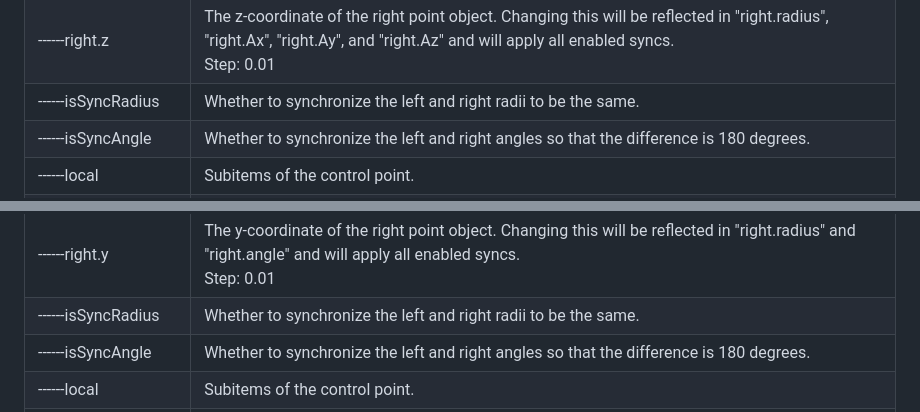
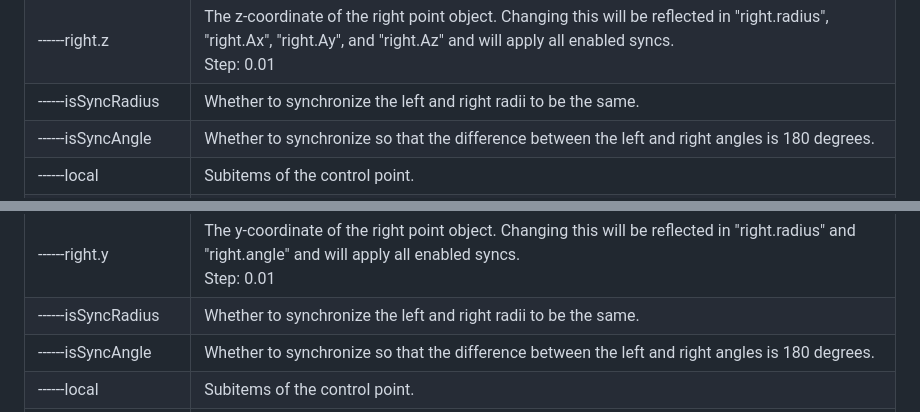
Before and after one commit to nut753908/costume-design, a Markdown page: doc/hair-bundle/guide.md, 2 parts joined by grey strips. GitHub-like rendering.

Commit message:
modify description

```diff
--- a/doc/hair-bundle/guide.md
+++ b/doc/hair-bundle/guide.md
@@ -89,7 +89,7 @@ The control panel contains the following items.
 | ------right.y           | The y-coordinate of the right point object. Changing this will be reflected in "right.radius", "right.Ax", "right.Ay", and "right.Az" and will apply all enabled syncs.<br>Step: 0.01 |
 | ------right.z           | The z-coordinate of the right point object. Changing this will be reflected in "right.radius", "right.Ax", "right.Ay", and "right.Az" and will apply all enabled syncs.<br>Step: 0.01 |
 | ------isSyncRadius      | Whether to synchronize the left and right radii to be the same. |
-| ------isSyncAngle       | Whether to synchronize the left and right angles so that the difference is 180 degrees. |
+| ------isSyncAngle       | Whether to synchronize so that the difference between the left and right angles is 180 degrees. |
 | ------local             | Subitems of the control point. |
 | --------left.radius     | The distance from the middle point object to the left point object. Changing this will be reflected in "left.x", "left.y", and "left.z" and will apply all enabled syncs.<br>Min: 0, Step: 0.01 |
 | --------left.Ax         | The angle (in degrees) around the x-axis from the middle point object to the left point object. The angle is 0 when (y,z)=(n,0),n>0, and increases counterclockwise in the yz plane. Changing this will be reflected in "left.x", "left.y", and "left.z" and will apply all enabled syncs. A stands for angle.<br>Step: 1 |
@@ -114,7 +114,7 @@ The control panel contains the following items.
 | ------right.x           | The x-coordinate of the right point object. Changing this will be reflected in "right.radius" and "right.angle" and will apply all enabled syncs.<br>Step: 0.01 |
 | ------right.y           | The y-coordinate of the right point object. Changing this will be reflected in "right.radius" and "right.angle" and will apply all enabled syncs.<br>Step: 0.01 |
 | ------isSyncRadius      | Whether to synchronize the left and right radii to be the same. |
-| ------isSyncAngle       | Whether to synchronize the left and right angles so that the difference is 180 degrees. |
+| ------isSyncAngle       | Whether to synchronize so that the difference between the left and right angles is 180 degrees. |
 | ------local             | Subitems of the control point. |
 | --------left.radius     | The distance from the middle point object to the left point object. Changing this will be reflected in "left.x" and "left.y" and will apply all enabled syncs.<br>Min: 0, Step: 0.01 |
 | --------left.angle      | The angle (in degrees) from the middle point object to the left point object. The angle is 0 when (x,y)=(n,0),n>0, and increases counterclockwise in the xy plane. Changing this will be reflected in "left.x" and "left.y" and will apply all enabled syncs.<br>Step: 1 |
```
